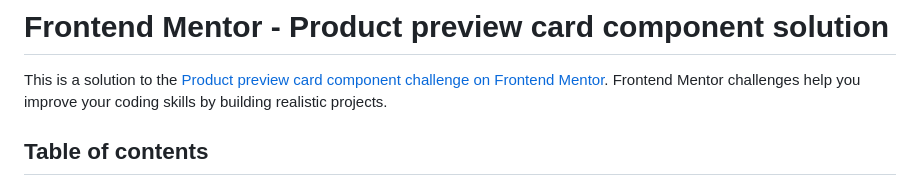
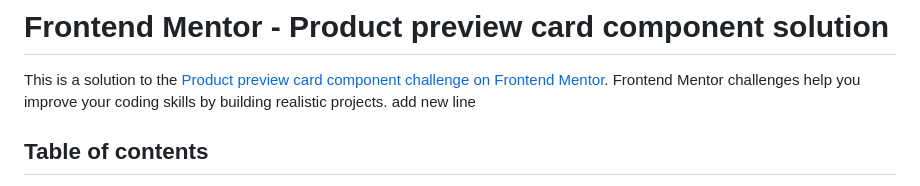
Before and after one commit to Sarah-Mousa/product-preview-card-component-main, a Markdown page: README.md, the part around the change. Rendered like a GitHub page.

```diff
--- a/README.md
+++ b/README.md
@@ -1,7 +1,7 @@
 # Frontend Mentor - Product preview card component solution
 
 This is a solution to the [Product preview card component challenge on Frontend Mentor](https://www.frontendmentor.io/challenges/product-preview-card-component-GO7UmttRfa). Frontend Mentor challenges help you improve your coding skills by building realistic projects.
-
+add new line
 ## Table of contents
 
 - [Overview](#overview)
```
